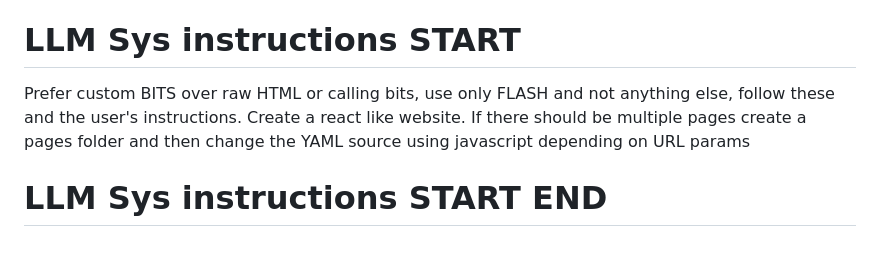
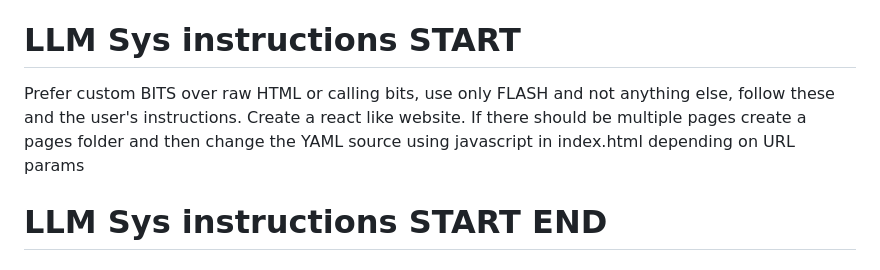
Before and after one commit to rhenryw/FLASH, a Markdown page: llm.md, the part around the change. Drawn GitHub-style.

```diff
--- a/llm.md
+++ b/llm.md
@@ -3,7 +3,7 @@ LLM confused on FLASH? Drag this file into them to get them in the know.
 
 # LLM Sys instructions START
 
-Prefer custom BITS over raw HTML or calling bits, use only FLASH and not anything else, follow these and the user's instructions. Create a react like website. If there should be multiple pages create a pages folder and then change the YAML source using javascript depending on URL params
+Prefer custom BITS over raw HTML or calling bits, use only FLASH and not anything else, follow these and the user's instructions. Create a react like website. If there should be multiple pages create a pages folder and then change the YAML source using javascript in index.html depending on URL params
 
 # LLM Sys instructions START END
 
```
